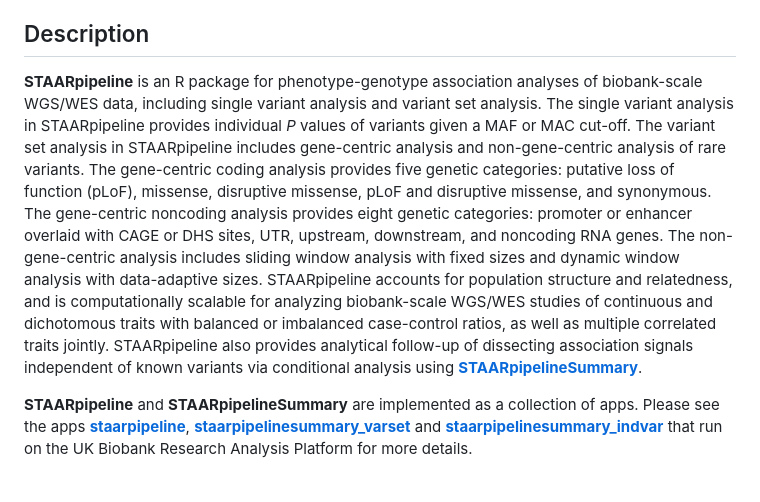
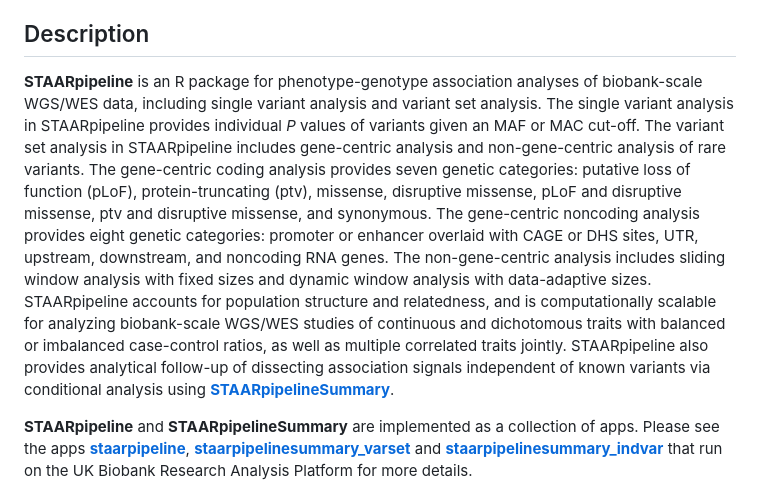
Before and after one commit to xihaoli/STAARpipeline, a Markdown page: README.md, the part around one of its changes. GitHub-like rendering.

```diff
--- a/README.md
+++ b/README.md
@@ -5,7 +6,7 @@
 # STAARpipeline
 This is an R package for performing association analysis of whole-genome/whole-exome sequencing (WGS/WES) studies using STAARpipeline.
 ## Description
-**STAARpipeline** is an R package for phenotype-genotype association analyses of biobank-scale WGS/WES data, including single variant analysis and variant set analysis. The single variant analysis in STAARpipeline provides individual *P* values of variants given a MAF or MAC cut-off. The variant set analysis in STAARpipeline includes gene-centric analysis and non-gene-centric analysis of rare variants. The gene-centric coding analysis provides five genetic categories: putative loss of function (pLoF), missense, disruptive missense, pLoF and disruptive missense, and synonymous. The gene-centric noncoding analysis provides eight genetic categories: promoter or enhancer overlaid with CAGE or DHS sites, UTR, upstream, downstream, and noncoding RNA genes. The non-gene-centric analysis includes sliding window analysis with fixed sizes and dynamic window analysis with data-adaptive sizes. STAARpipeline accounts for population structure and relatedness, and is computationally scalable for analyzing biobank-scale WGS/WES studies of continuous and dichotomous traits with balanced or imbalanced case-control ratios, as well as multiple correlated traits jointly. STAARpipeline also provides analytical follow-up of dissecting association signals independent of known variants via conditional analysis using <a href="https://github.com/xihaoli/STAARpipelineSummary">**STAARpipelineSummary**</a>.
+**STAARpipeline** is an R package for phenotype-genotype association analyses of biobank-scale WGS/WES data, including single variant analysis and variant set analysis. The single variant analysis in STAARpipeline provides individual *P* values of variants given an MAF or MAC cut-off. The variant set analysis in STAARpipeline includes gene-centric analysis and non-gene-centric analysis of rare variants. The gene-centric coding analysis provides seven genetic categories: putative loss of function (pLoF), protein-truncating (ptv), missense, disruptive missense, pLoF and disruptive missense, ptv and disruptive missense, and synonymous. The gene-centric noncoding analysis provides eight genetic categories: promoter or enhancer overlaid with CAGE or DHS sites, UTR, upstream, downstream, and noncoding RNA genes. The non-gene-centric analysis includes sliding window analysis with fixed sizes and dynamic window analysis with data-adaptive sizes. STAARpipeline accounts for population structure and relatedness, and is computationally scalable for analyzing biobank-scale WGS/WES studies of continuous and dichotomous traits with balanced or imbalanced case-control ratios, as well as multiple correlated traits jointly. STAARpipeline also provides analytical follow-up of dissecting association signals independent of known variants via conditional analysis using <a href="https://github.com/xihaoli/STAARpipelineSummary">**STAARpipelineSummary**</a>.
 
 **STAARpipeline** and **STAARpipelineSummary** are implemented as a collection of apps. Please see the apps <a href="https://github.com/xihaoli/staarpipeline-rap">**staarpipeline**</a>, <a href="https://github.com/xihaoli/staarpipelinesummary_varset-rap">**staarpipelinesummary_varset**</a> and <a href="https://github.com/xihaoli/staarpipelinesummary_indvar-rap">**staarpipelinesummary_indvar**</a> that run on the UK Biobank Research Analysis Platform for more details.
 ## Workflow Overview
```
Also changed, not shown: other parts of README.md (+1 -0 lines).
